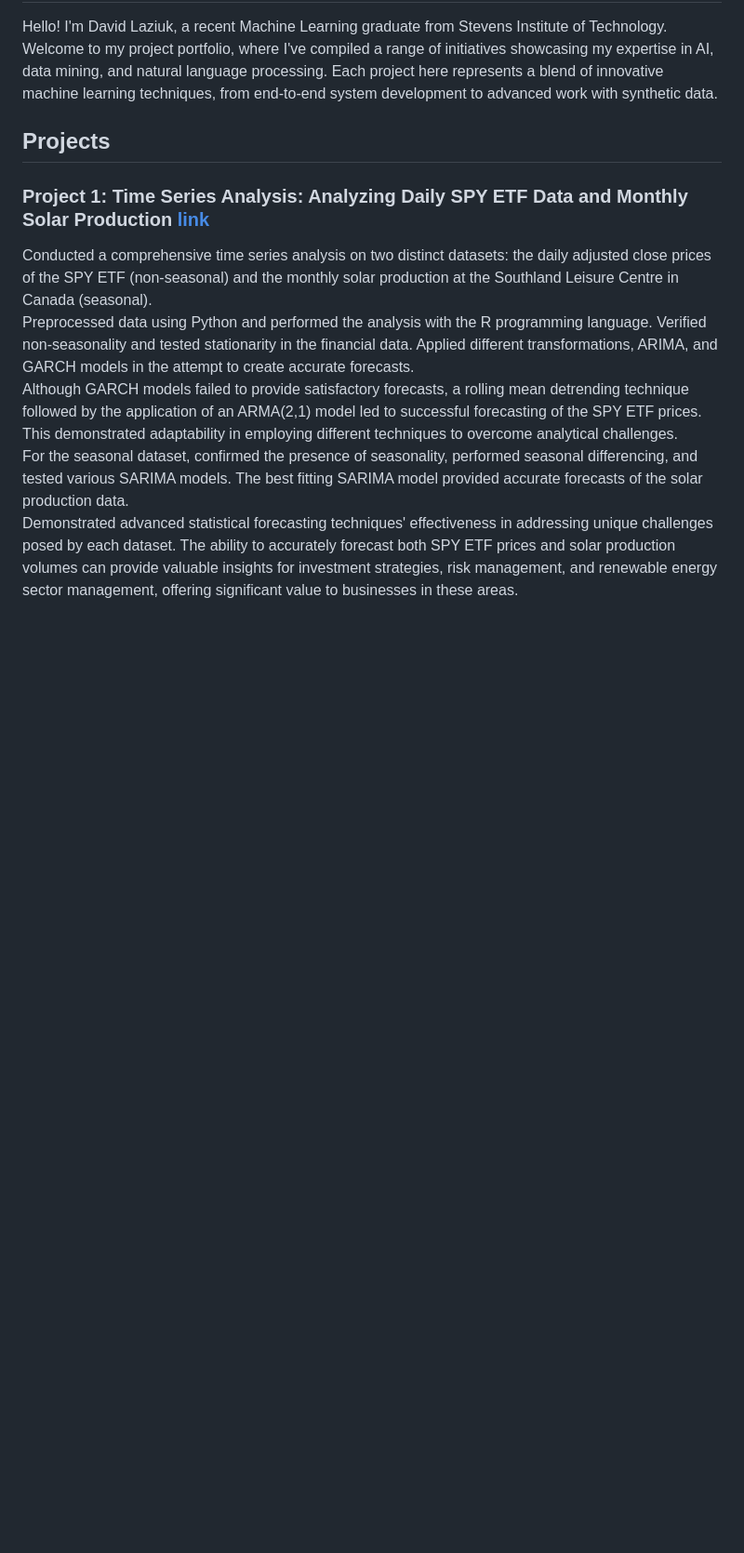
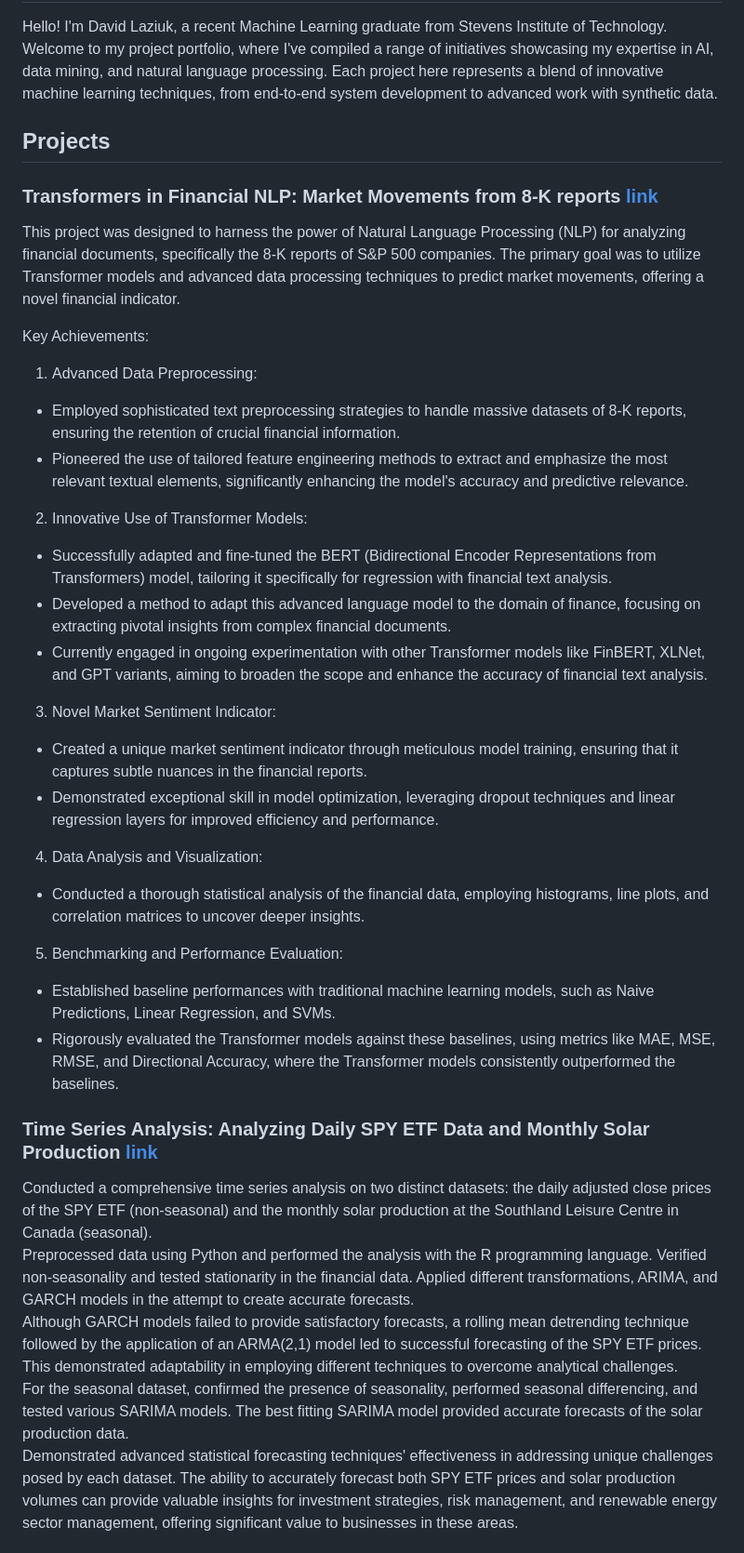
Before and after one commit to dlaziuk/ML_Portfolio, a Markdown page: README.md, the part around the change printed below. Shown: that part at 93% size. Rendered like a GitHub page; blank space fills up the shorter version.

```diff
--- a/README.md
+++ b/README.md
@@ -12,7 +12,27 @@ A live version of this website can be found [here](https://example.com/).
 
 ## Projects
 
-### Project 1: Time Series Analysis: Analyzing Daily SPY ETF Data and Monthly Solar Production  [link](https://github.com/dlaziuk/ML_Portfolio/blob/main/GARCH%2C%20ARMA%2C%20SARMA/TSAPaper.pdf)
+### Transformers in Financial NLP: Market Movements from 8-K reports [link](https://github.com/dlaziuk/ML_Portfolio/blob/main/Transformers%20in%20Financial%20NLP/Financial%20NLP.ipynb)
+This project was designed to harness the power of Natural Language Processing (NLP) for analyzing financial documents, specifically the 8-K reports of S&P 500 companies. The primary goal was to utilize Transformer models and advanced data processing techniques to predict market movements, offering a novel financial indicator.
+
+Key Achievements:
+1. Advanced Data Preprocessing:
+ - Employed sophisticated text preprocessing strategies to handle massive datasets of 8-K reports, ensuring the retention of crucial financial information.
+ - Pioneered the use of tailored feature engineering methods to extract and emphasize the most relevant textual elements, significantly enhancing the model's accuracy and predictive relevance.
+2. Innovative Use of Transformer Models:
+ - Successfully adapted and fine-tuned the BERT (Bidirectional Encoder Representations from Transformers) model, tailoring it specifically for regression with financial text analysis.
+ - Developed a method to adapt this advanced language model to the domain of finance, focusing on extracting pivotal insights from complex financial documents.
+ - Currently engaged in ongoing experimentation with other Transformer models like FinBERT, XLNet, and GPT variants, aiming to broaden the scope and enhance the accuracy of financial text analysis.
+3. Novel Market Sentiment Indicator:
+ - Created a unique market sentiment indicator through meticulous model training, ensuring that it captures subtle nuances in the financial reports.
+ - Demonstrated exceptional skill in model optimization, leveraging dropout techniques and linear regression layers for improved efficiency and performance.
+4. Data Analysis and Visualization:
+ - Conducted a thorough statistical analysis of the financial data, employing histograms, line plots, and correlation matrices to uncover deeper insights.
+5. Benchmarking and Performance Evaluation:
+ - Established baseline performances with traditional machine learning models, such as Naive Predictions, Linear Regression, and SVMs.
+ - Rigorously evaluated the Transformer models against these baselines, using metrics like MAE, MSE, RMSE, and Directional Accuracy, where the Transformer models consistently outperformed the baselines.
+
+### Time Series Analysis: Analyzing Daily SPY ETF Data and Monthly Solar Production  [link](https://github.com/dlaziuk/ML_Portfolio/blob/main/GARCH%2C%20ARMA%2C%20SARMA/TSAPaper.pdf)
 Conducted a comprehensive time series analysis on two distinct datasets: the daily adjusted close prices of the SPY ETF (non-seasonal) and the monthly solar production at the Southland Leisure Centre in Canada (seasonal).
 Preprocessed data using Python and performed the analysis with the R programming language. Verified non-seasonality and tested stationarity in the financial data. Applied different transformations, ARIMA, and GARCH models in the attempt to create accurate forecasts.
 Although GARCH models failed to provide satisfactory forecasts, a rolling mean detrending technique followed by the application of an ARMA(2,1) model led to successful forecasting of the SPY ETF prices. This demonstrated adaptability in employing different techniques to overcome analytical challenges.
```
Also changed, not shown: other parts of README.md (+15 -14 lines).
